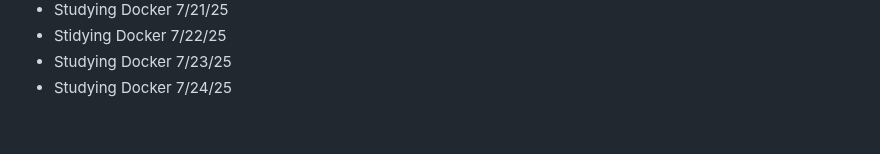
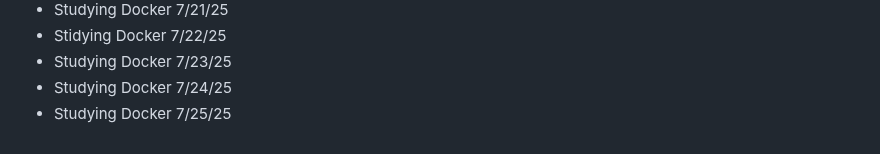
Before and after one commit to AbeDaDev/Journal-Notes, a Markdown page: notes.md, the part around the change. Rendered like a GitHub page.

```diff
--- a/notes.md
+++ b/notes.md
@@ -120,3 +120,4 @@ Studying JavaScript on Scrimba today - 2/10/25
 - Stidying Docker 7/22/25
 - Studying Docker 7/23/25
 - Studying Docker 7/24/25
+- Studying Docker 7/25/25
```
